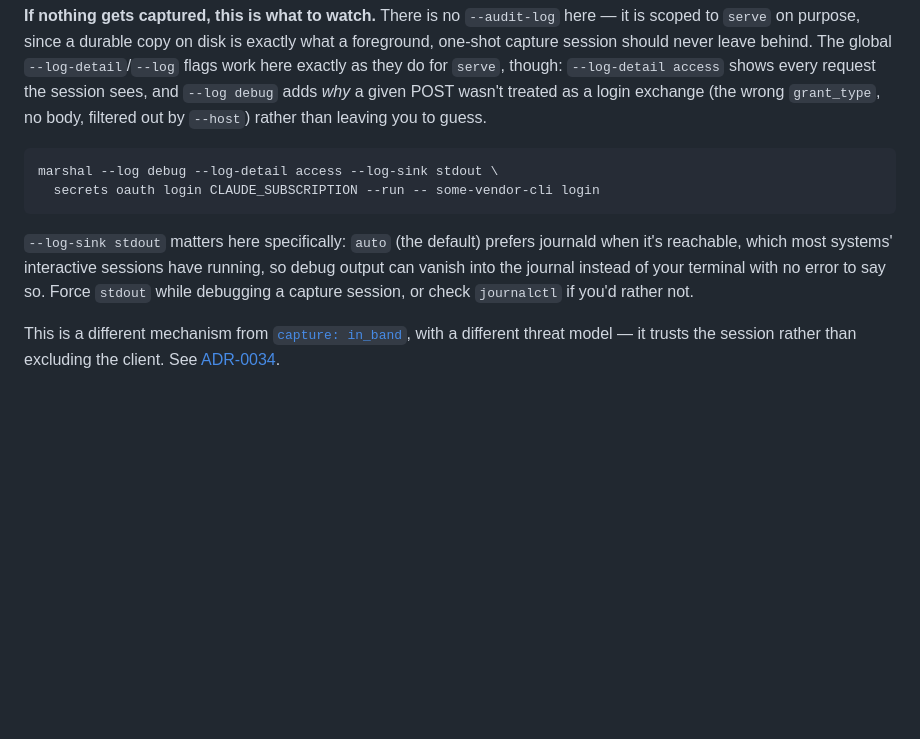
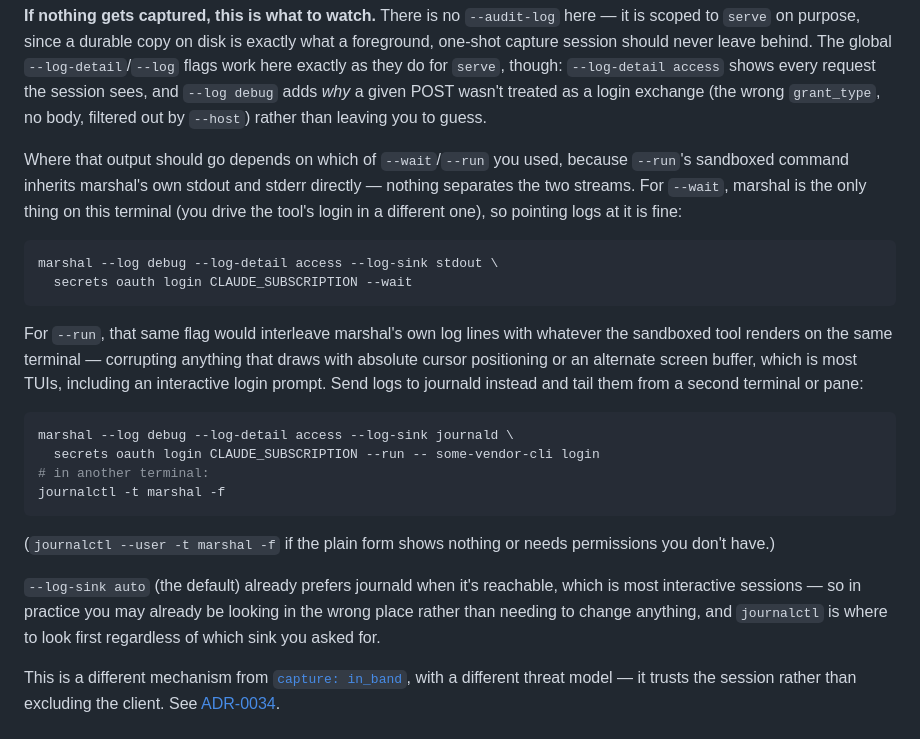
Before and after one commit to gregbacchus/bot-marshal, a Markdown page: docs/cli.md, the part around the change. GitHub-like rendering; blank space fills up the shorter version.

Commit message:
docs(cli): don't recommend --log-sink stdout for oauth login --run
--run's sandboxed command inherits marshal's own stdout/stderr
directly, so pointing debug logs at stdout during --run interleaves
them with whatever the tool renders on the same terminal -- corrupting
any TUI that uses absolute cursor positioning or an alternate screen,
which describes most interactive login prompts.

stdout only makes sense for --wait, where marshal is the only thing on
that terminal. For --run, log to journald and tail it from a second
terminal instead; verified `journalctl -t marshal -f` picks up a
--log-sink journald session's lines.

Co-Authored-By: Claude Sonnet 5 <noreply@anthropic.com>

````diff
--- a/docs/cli.md
+++ b/docs/cli.md
@@ -148,15 +148,35 @@ work here exactly as they do for `serve`, though: `--log-detail access` shows ev
 session sees, and `--log debug` adds *why* a given POST wasn't treated as a login exchange (the
 wrong `grant_type`, no body, filtered out by `--host`) rather than leaving you to guess.
 
+Where that output should go depends on which of `--wait`/`--run` you used, because `--run`'s
+sandboxed command inherits marshal's own stdout and stderr directly — nothing separates the two
+streams. For `--wait`, marshal is the only thing on this terminal (you drive the tool's login
+in a different one), so pointing logs at it is fine:
+
 ```bash
 marshal --log debug --log-detail access --log-sink stdout \
-  secrets oauth login CLAUDE_SUBSCRIPTION --run -- some-vendor-cli login
+  secrets oauth login CLAUDE_SUBSCRIPTION --wait
 ```
 
-`--log-sink stdout` matters here specifically: `auto` (the default) prefers journald when it's
-reachable, which most systems' interactive sessions have running, so debug output can vanish
-into the journal instead of your terminal with no error to say so. Force `stdout` while
-debugging a capture session, or check `journalctl` if you'd rather not.
+For `--run`, that same flag would interleave marshal's own log lines with whatever the
+sandboxed tool renders on the same terminal — corrupting anything that draws with absolute
+cursor positioning or an alternate screen buffer, which is most TUIs, including an interactive
+login prompt. Send logs to journald instead and tail them from a second terminal or pane:
+
+```bash
+marshal --log debug --log-detail access --log-sink journald \
+  secrets oauth login CLAUDE_SUBSCRIPTION --run -- some-vendor-cli login
+# in another terminal:
+journalctl -t marshal -f
+```
+
+(`journalctl --user -t marshal -f` if the plain form shows nothing or needs permissions you
+don't have.)
+
+`--log-sink auto` (the default) already prefers journald when it's reachable, which is most
+interactive sessions — so in practice you may already be looking in the wrong place rather
+than needing to change anything, and `journalctl` is where to look first regardless of which
+sink you asked for.
 
 This is a different mechanism from
 [`capture: in_band`](configuration/oauth2.md#in-band-capture), with a different threat
````
